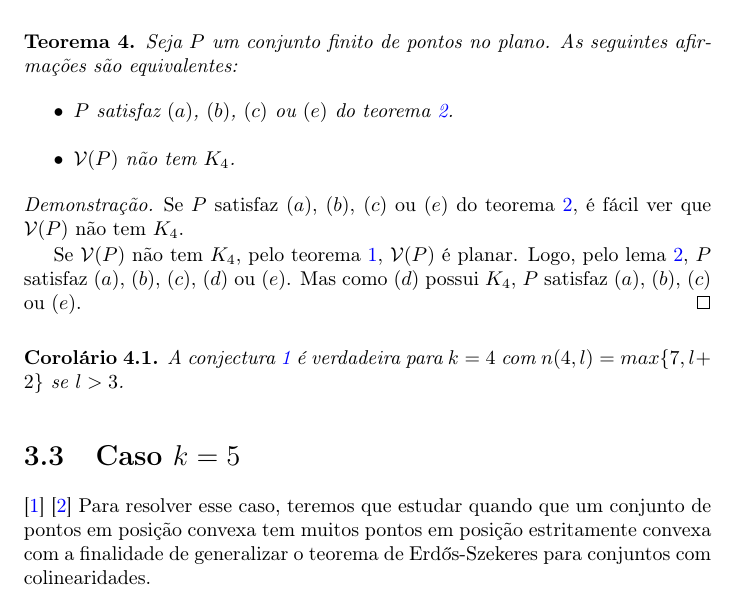
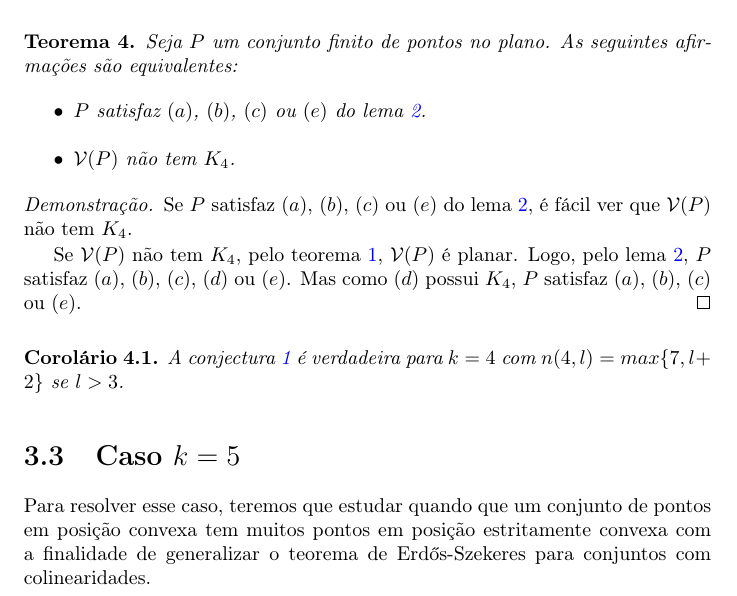
Before and after one commit to GabrielLasso/TCC, a LaTeX book (monografia/monografia.tex): part of page 15 of 26, cut so that both start at the same text. Compiled offline with pdfLaTeX.

Commit message:
Minor changes

```diff
--- a/monografia/monografia.tex
+++ b/monografia/monografia.tex
@@ -352,13 +352,13 @@ Pelo teorema \ref{planork4}, um conjunto que não possui quatro pontos visíveis
     Seja $P$ um conjunto finito de pontos no plano. As seguintes afirmações são equivalentes:
     \begin{itemize}
         \item
-            $P$ satisfaz $(a)$, $(b)$, $(c)$ ou $(e)$ do teorema \ref{visibilidadeplanar}.
+            $P$ satisfaz $(a)$, $(b)$, $(c)$ ou $(e)$ do lema \ref{visibilidadeplanar}.
         \item
             $\mathcal V(P)$ não tem $K_4$.
     \end{itemize}
 \end{teorema}
 \begin{proof}
-    Se $P$ satisfaz $(a)$, $(b)$, $(c)$ ou $(e)$ do teorema \ref{visibilidadeplanar}, é fácil ver que $\mathcal V(P)$ não tem $K_4$.
+    Se $P$ satisfaz $(a)$, $(b)$, $(c)$ ou $(e)$ do lema \ref{visibilidadeplanar}, é fácil ver que $\mathcal V(P)$ não tem $K_4$.
 
     Se $\mathcal V(P)$ não tem $K_4$, pelo teorema \ref{planork4}, $\mathcal V(P)$ é planar. Logo, pelo lema \ref{visibilidadeplanar}, $P$ satisfaz $(a)$, $(b)$, $(c)$, $(d)$ ou $(e)$. Mas como $(d)$ possui $K_4$, $P$ satisfaz $(a)$, $(b)$, $(c)$ ou $(e)$.
 \end{proof}
@@ -368,8 +368,6 @@ Pelo teorema \ref{planork4}, um conjunto que não possui quatro pontos visíveis
 \end{corolario}
 
 \section{Caso $k=5$}
-\cite{pentagon}
-\cite{pentagon2}
 Para resolver esse caso, teremos que estudar quando que um conjunto de pontos em posição convexa tem muitos pontos em posição estritamente convexa com a finalidade de generalizar o teorema de Erd\H os-Szekeres para conjuntos com colinearidades.
 
 \subsection{Pontos em posição convexa}
```
Also changed, not shown: monografia/monografia.pdf, 1 other file.
